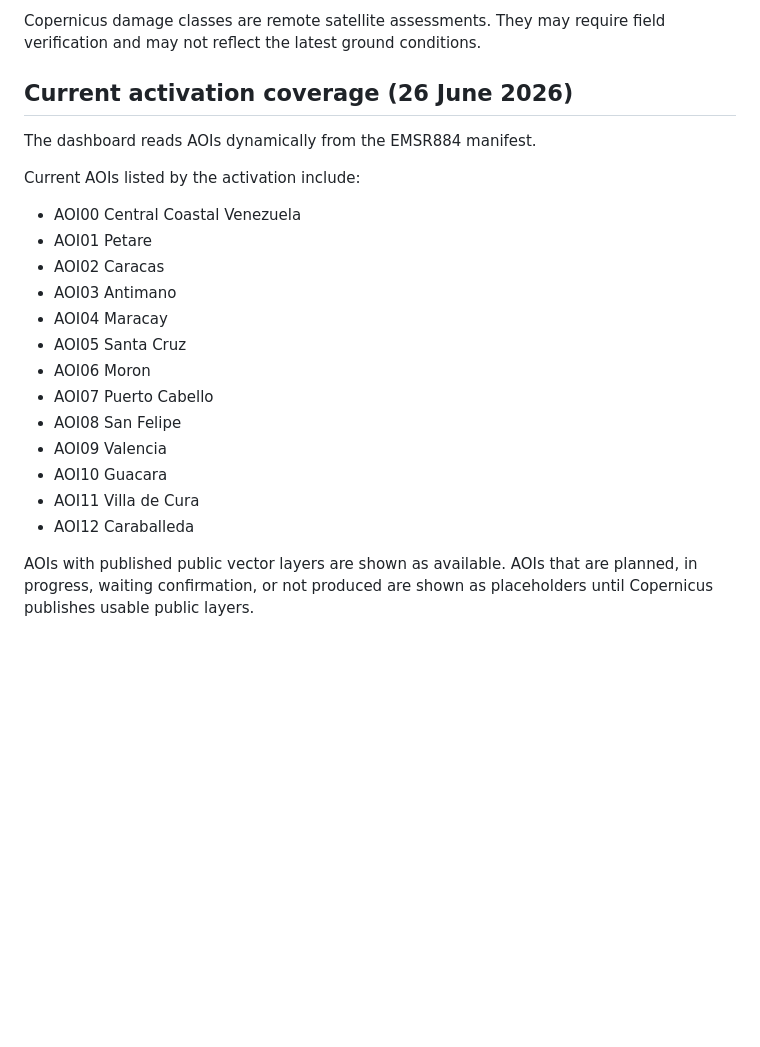
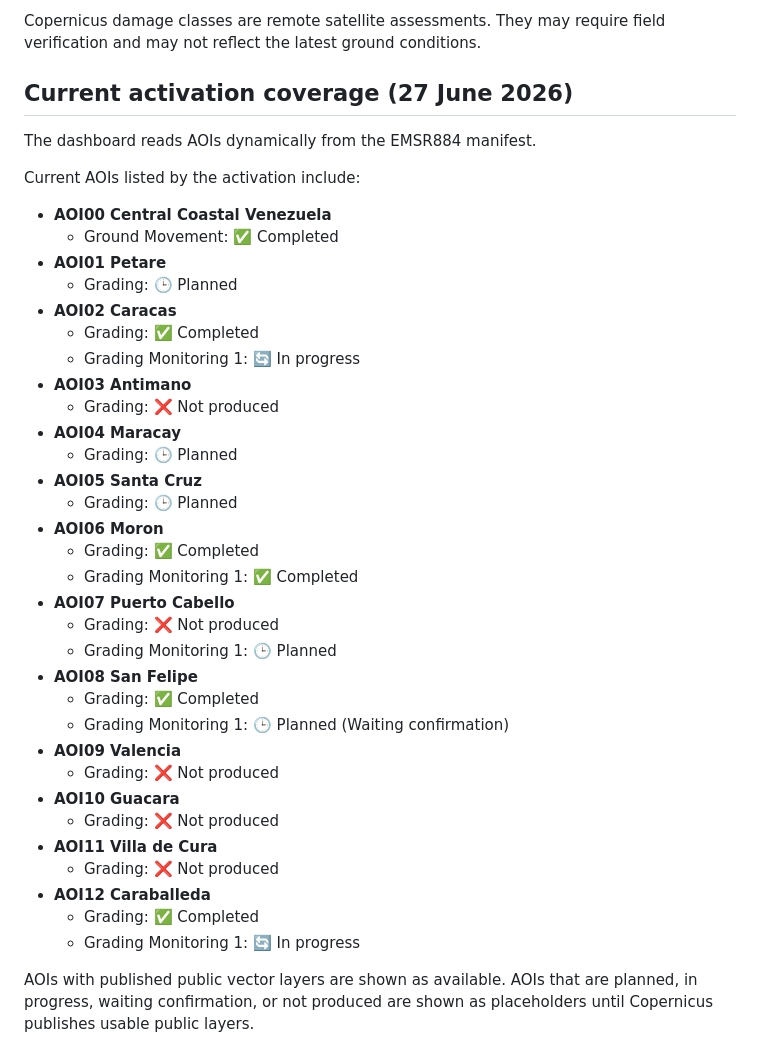
Before and after one commit to YIN-Renlong/venezuela-earthquake-copernicus-data-dashboard-2026, a Markdown page: README.md, the part around the change. Rendered like a GitHub page; blank space fills up the shorter version.

```diff
--- a/README.md
+++ b/README.md
@@ -28,25 +28,43 @@ Always follow local authorities, emergency services, and official humanitarian c
 
 Copernicus damage classes are remote satellite assessments. They may require field verification and may not reflect the latest ground conditions.
 
-## Current activation coverage (26 June 2026)
+## Current activation coverage (27 June 2026)
 
 The dashboard reads AOIs dynamically from the EMSR884 manifest.
 
 Current AOIs listed by the activation include:
 
-- AOI00 Central Coastal Venezuela
-- AOI01 Petare
-- AOI02 Caracas
-- AOI03 Antimano
-- AOI04 Maracay
-- AOI05 Santa Cruz
-- AOI06 Moron
-- AOI07 Puerto Cabello
-- AOI08 San Felipe
-- AOI09 Valencia
-- AOI10 Guacara
-- AOI11 Villa de Cura
-- AOI12 Caraballeda
+* **AOI00 Central Coastal Venezuela**
+  * Ground Movement: ✅ Completed
+* **AOI01 Petare**
+  * Grading: 🕒 Planned
+* **AOI02 Caracas**
+  * Grading: ✅ Completed
+  * Grading Monitoring 1: 🔄 In progress
+* **AOI03 Antimano**
+  * Grading: ❌ Not produced
+* **AOI04 Maracay**
+  * Grading: 🕒 Planned
+* **AOI05 Santa Cruz**
+  * Grading: 🕒 Planned
+* **AOI06 Moron**
+  * Grading: ✅ Completed
+  * Grading Monitoring 1: ✅ Completed
+* **AOI07 Puerto Cabello**
+  * Grading: ❌ Not produced
+  * Grading Monitoring 1: 🕒 Planned
+* **AOI08 San Felipe**
+  * Grading: ✅ Completed
+  * Grading Monitoring 1: 🕒 Planned (Waiting confirmation)
+* **AOI09 Valencia**
+  * Grading: ❌ Not produced
+* **AOI10 Guacara**
+  * Grading: ❌ Not produced
+* **AOI11 Villa de Cura**
+  * Grading: ❌ Not produced
+* **AOI12 Caraballeda**
+  * Grading: ✅ Completed
+  * Grading Monitoring 1: 🔄 In progress
 
 AOIs with published public vector layers are shown as available. AOIs that are planned, in progress, waiting confirmation, or not produced are shown as placeholders until Copernicus publishes usable public layers.
 
```
